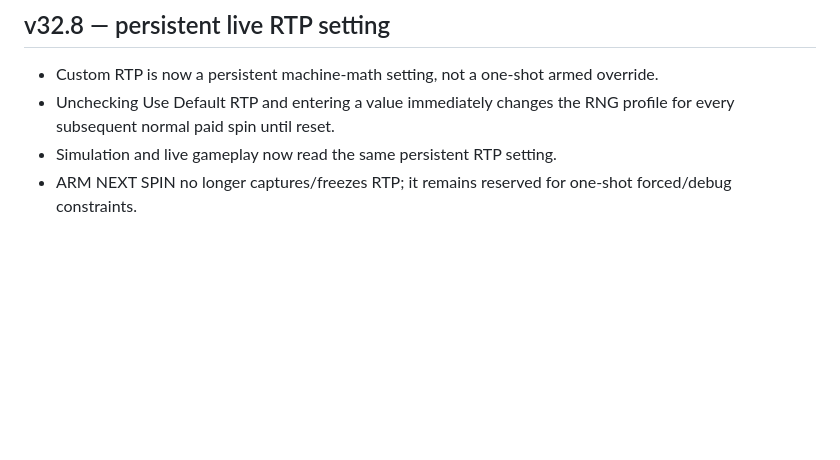
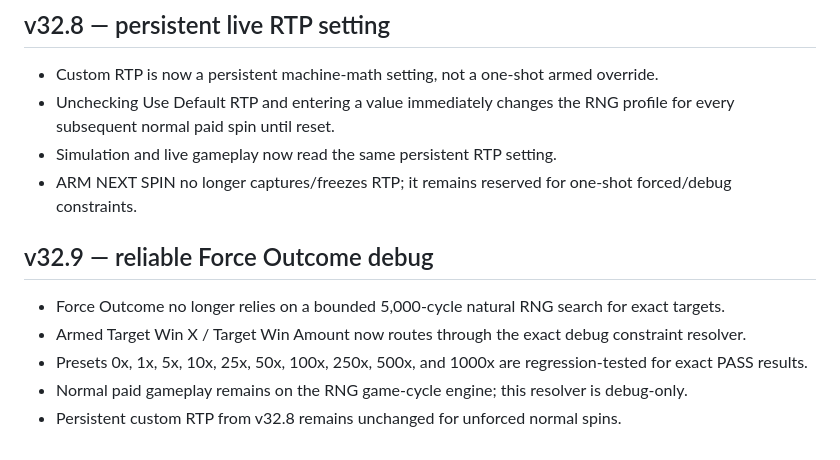
Before and after one commit to 15dfowler15-bot/gunslinger-overdrive, a Markdown page: README.md, the part around the change. Drawn GitHub-style; blank space fills up the shorter version.

Commit message:
Document reliable Force Outcome debug

```diff
--- a/README.md
+++ b/README.md
@@ -44,3 +44,11 @@ When a normal surviving Split multiplier and one or more participating resolved
 - Unchecking Use Default RTP and entering a value immediately changes the RNG profile for every subsequent normal paid spin until reset.
 - Simulation and live gameplay now read the same persistent RTP setting.
 - ARM NEXT SPIN no longer captures/freezes RTP; it remains reserved for one-shot forced/debug constraints.
+
+
+## v32.9 — reliable Force Outcome debug
+- Force Outcome no longer relies on a bounded 5,000-cycle natural RNG search for exact targets.
+- Armed Target Win X / Target Win Amount now routes through the exact debug constraint resolver.
+- Presets 0x, 1x, 5x, 10x, 25x, 50x, 100x, 250x, 500x, and 1000x are regression-tested for exact PASS results.
+- Normal paid gameplay remains on the RNG game-cycle engine; this resolver is debug-only.
+- Persistent custom RTP from v32.8 remains unchanged for unforced normal spins.
```
